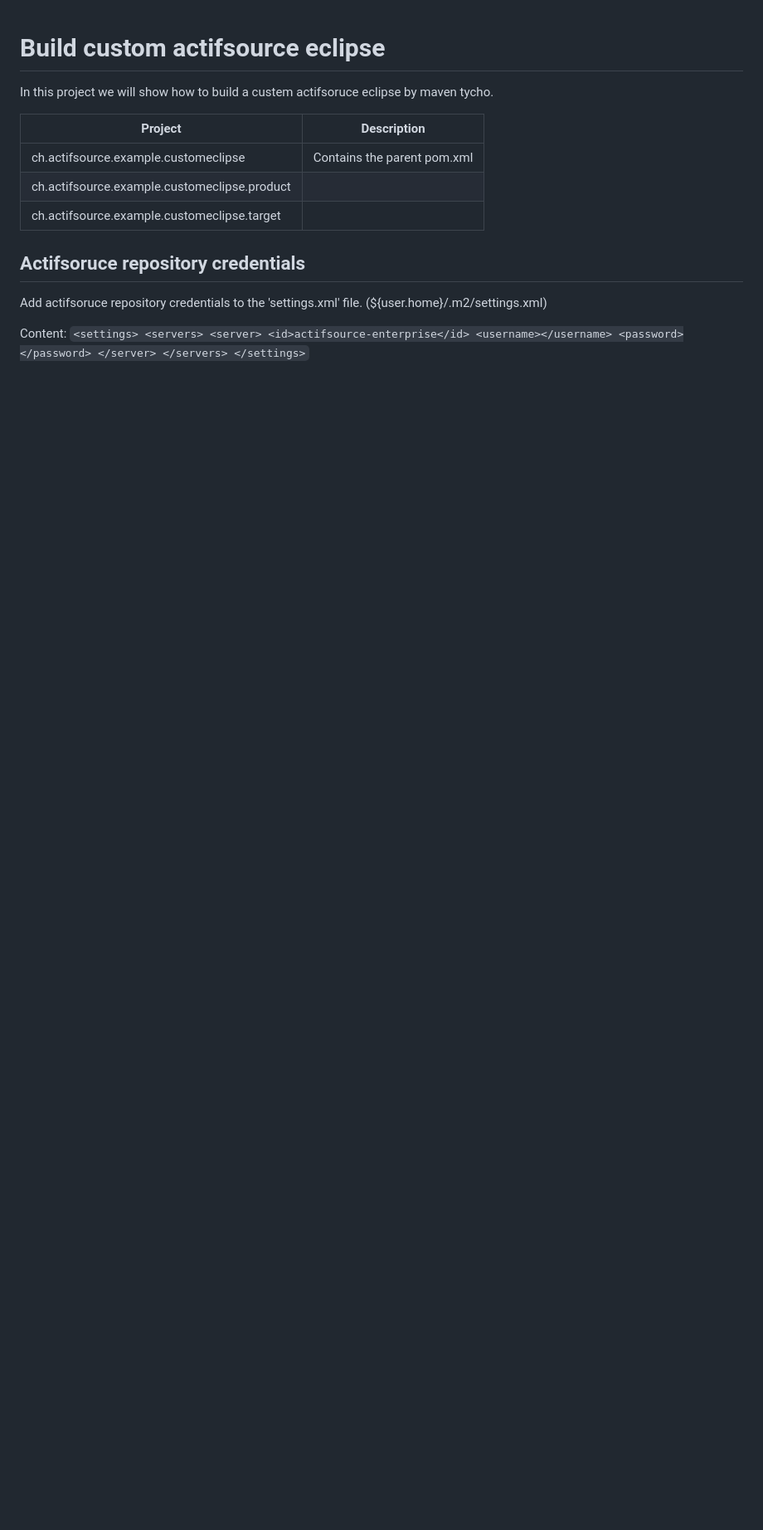
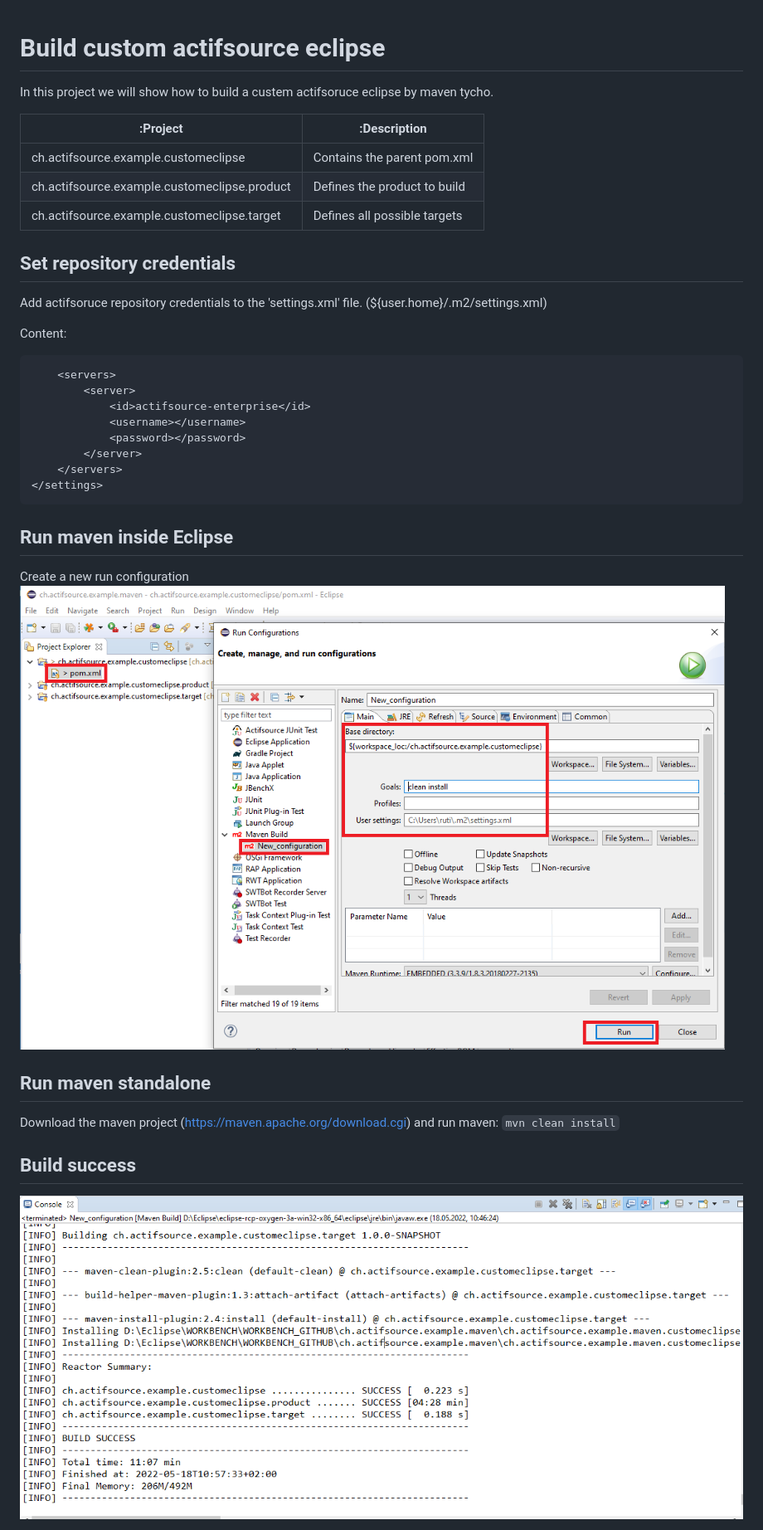
Before and after one commit to actifsource/ch.actifsource.example.maven, a Markdown page: ch.actifsource.example.maven.customeclipse/README.md, the part around one of its changes. Shown at 83% size. Rendered like a GitHub page; pictures changed too: ch.actifsource.example.maven.customeclipse/images/consolelog.png (added), ch.actifsource.example.maven.customeclipse/images/runinsideeclipse.png; blank space fills up the shorter version.

Commit message:
Continue README.md

````diff
--- a/ch.actifsource.example.maven.customeclipse/README.md
+++ b/ch.actifsource.example.maven.customeclipse/README.md
@@ -1,17 +1,17 @@
 # Build custom actifsource eclipse
 In this project we will show how to build a custem actifsoruce eclipse by maven tycho.
 
-|Project|Description|
+|:Project|:Description|
 |---|---|
 |ch.actifsource.example.customeclipse|Contains the parent pom.xml|
-|ch.actifsource.example.customeclipse.product||
-|ch.actifsource.example.customeclipse.target||
+|ch.actifsource.example.customeclipse.product|Defines the product to build|
+|ch.actifsource.example.customeclipse.target|Defines all possible targets|
 
-## Actifsoruce repository credentials
+## Set repository credentials
 Add actifsoruce repository credentials to the 'settings.xml' file. (${user.home}/.m2/settings.xml)
 
 Content:
-`<settings>
+```<settings>
     <servers>
         <server>
             <id>actifsource-enterprise</id>
@@ -19,8 +19,17 @@ Content:
             <password></password>
         </server>
     </servers>
-</settings>`
+</settings>
+```
 
+## Run maven inside Eclipse
+Create a new run configuration
+![Eclipse run configuration](images/runinsideeclipse.png)
 
+## Run maven standalone
+Download the maven project (https://maven.apache.org/download.cgi)
+and run maven: ``` mvn clean install ```
 
+## Build success
+![Eclipse run configuration](images/consolelog.png)
 
````
Also changed, not shown: other parts of ch.actifsource.example.maven.customeclipse/README.md (+2 -9 lines), ch.actifsource.example.maven.customeclipse/images/products.png (added).
